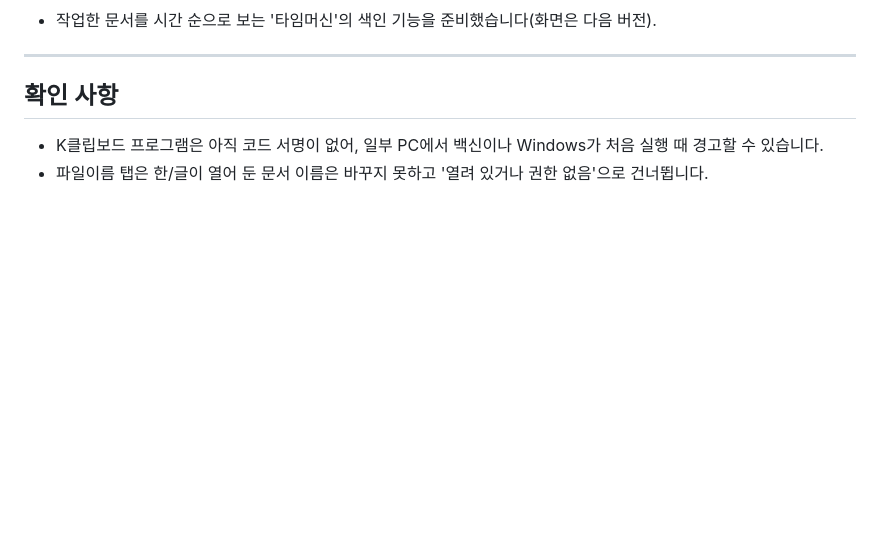
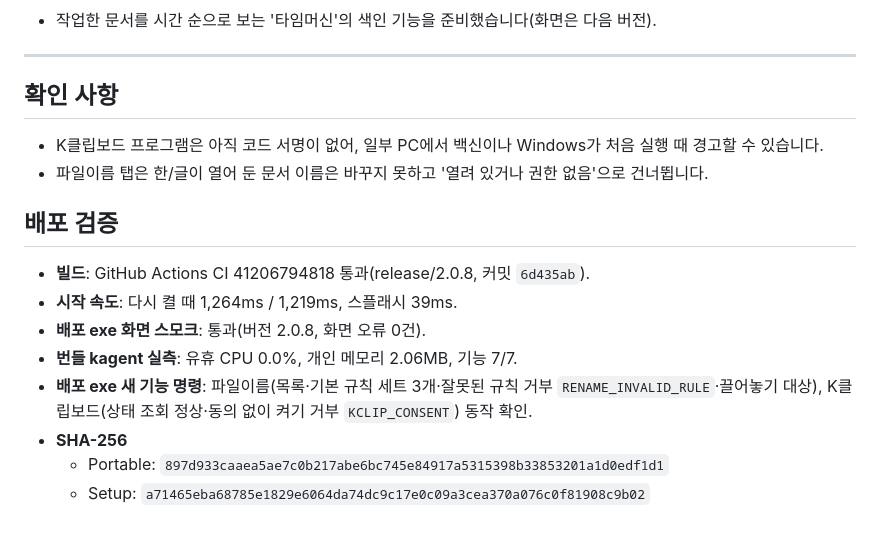
Before and after one commit to haijun93/hwp-auto-docfit, a Markdown page: releases/v2.0.8.md, the part around the change. Rendered like a GitHub page; blank space fills up the shorter version.

Commit message:
v2.0.8 릴리스 노트: 배포 검증(CI·시작 속도·스모크·kagent·새 기능 명령·SHA-256)
Co-Authored-By: Claude Opus 5.5 <noreply@anthropic.com>

```diff
--- a/releases/v2.0.8.md
+++ b/releases/v2.0.8.md
@@ -59,4 +59,12 @@ HWP AutoDocFit 2.0.8 릴리즈 안내입니다.
 - K클립보드 프로그램은 아직 코드 서명이 없어, 일부 PC에서 백신이나 Windows가 처음 실행 때 경고할 수 있습니다.
 - 파일이름 탭은 한/글이 열어 둔 문서 이름은 바꾸지 못하고 '열려 있거나 권한 없음'으로 건너뜁니다.
 
-<!-- 배포 검증(재연 시험)·시작 속도·SHA-256은 빌드 뒤 아래에 덧붙인다. -->
+## 배포 검증
+- **빌드**: GitHub Actions CI 41206794818 통과(release/2.0.8, 커밋 `6d435ab`).
+- **시작 속도**: 다시 켤 때 1,264ms / 1,219ms, 스플래시 39ms.
+- **배포 exe 화면 스모크**: 통과(버전 2.0.8, 화면 오류 0건).
+- **번들 kagent 실측**: 유휴 CPU 0.0%, 개인 메모리 2.06MB, 기능 7/7.
+- **배포 exe 새 기능 명령**: 파일이름(목록·기본 규칙 세트 3개·잘못된 규칙 거부 `RENAME_INVALID_RULE`·끌어놓기 대상), K클립보드(상태 조회 정상·동의 없이 켜기 거부 `KCLIP_CONSENT`) 동작 확인.
+- **SHA-256**
+  - Portable: `897d933caaea5ae7c0b217abe6bc745e84917a5315398b33853201a1d0edf1d1`
+  - Setup: `a71465eba68785e1829e6064da74dc9c17e0c09a3cea370a076c0f81908c9b02`
```
